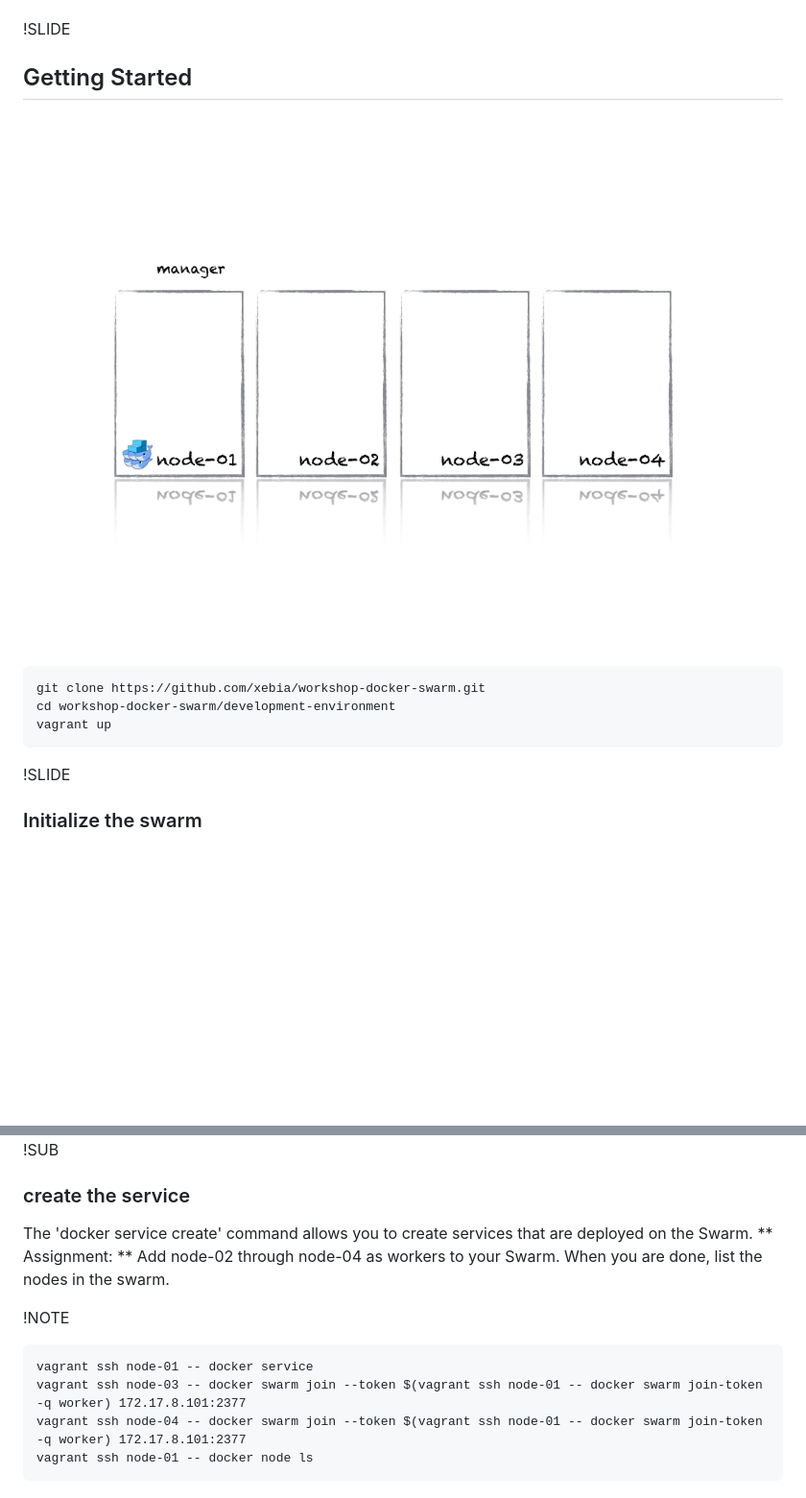
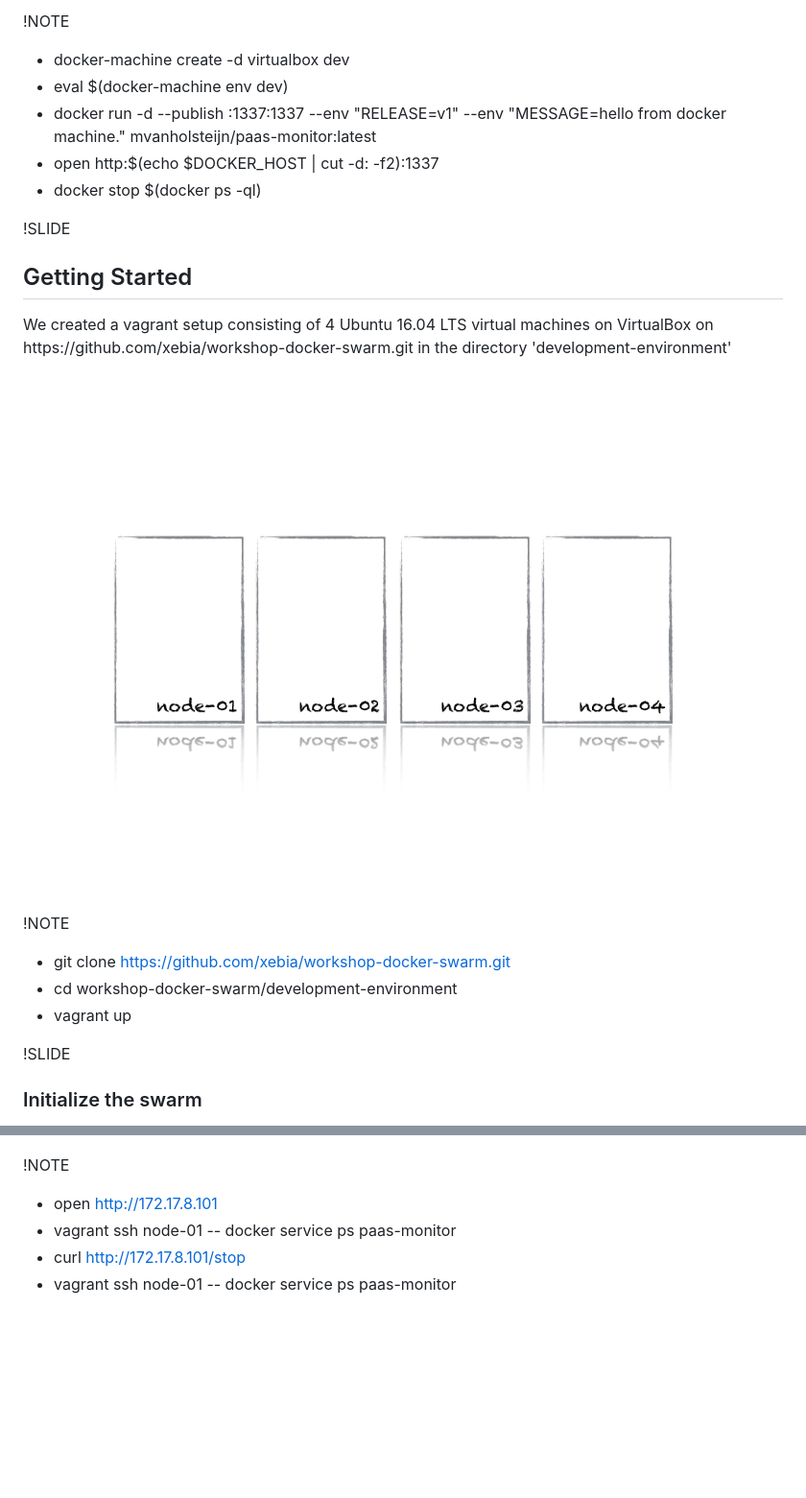
Before and after one commit to xebia/workshop-docker-swarm, a Markdown page: slides.md, 2 parts joined by grey strips. Shown at 96% size. GitHub-like rendering; pictures changed too: img/vagrant-setup.png; blank space fills up the shorter version.

Commit message:
added slides

````diff
--- a/slides.md
+++ b/slides.md
@@ -84,13 +96,24 @@ This is your end result today!
+!NOTE
+- docker-machine create -d virtualbox  dev
+- eval $(docker-machine env dev)
+- docker run -d --publish :1337:1337 --env "RELEASE=v1" --env "MESSAGE=hello from docker machine." mvanholsteijn/paas-monitor:latest
+- open http:$(echo $DOCKER_HOST | cut -d: -f2):1337
+- docker stop $(docker ps -ql)
+
 !SLIDE
 ## Getting Started
 
-<p><img src="img/vagrant-setup.png" style="border: none; background: none; box-shadow: none;"/></p>
+<p>We created a vagrant setup consisting of 4 Ubuntu 16.04 LTS virtual machines on VirtualBox on
+https://github.com/xebia/workshop-docker-swarm.git in the directory 'development-environment'
 
-```bash
-git clone https://github.com/xebia/workshop-docker-swarm.git
-cd workshop-docker-swarm/development-environment
-vagrant up
-```
+<img src="img/vagrant-setup.png" style="border: none; background: none; box-shadow: none;"/>
+</p>
+
+!NOTE
+- git clone https://github.com/xebia/workshop-docker-swarm.git
+- cd workshop-docker-swarm/development-environment
+- vagrant up
+
 
 !SLIDE
 ### Initialize the swarm
@@ -156,18 +195,7 @@ can be set to mimick new application releases.
 
 
-!SUB
-### create the service
-
-<p style="font-size: 75%">
-The 'docker service create' command allows you to create services that are deployed on the Swarm.
-** Assignment: **
-Add node-02 through node-04 as workers to your Swarm. When you are done, list the nodes in the swarm.
-</p>
-
 !NOTE
-```
-vagrant ssh node-01 -- docker service
-vagrant ssh node-03 -- docker swarm join --token $(vagrant ssh node-01 -- docker swarm join-token -q worker) 172.17.8.101:2377
-vagrant ssh node-04 -- docker swarm join --token $(vagrant ssh node-01 -- docker swarm join-token -q worker) 172.17.8.101:2377
-vagrant ssh node-01 -- docker node ls
-```
+- open http://172.17.8.101
+- vagrant ssh node-01 -- docker service ps paas-monitor
+- curl http://172.17.8.101/stop
+- vagrant ssh node-01 -- docker service ps paas-monitor
````
Also changed, not shown: other parts of slides.md (+68 -40 lines), img/instance-failure.png (added), img/swarm-manager-only.png, 1 other file.
